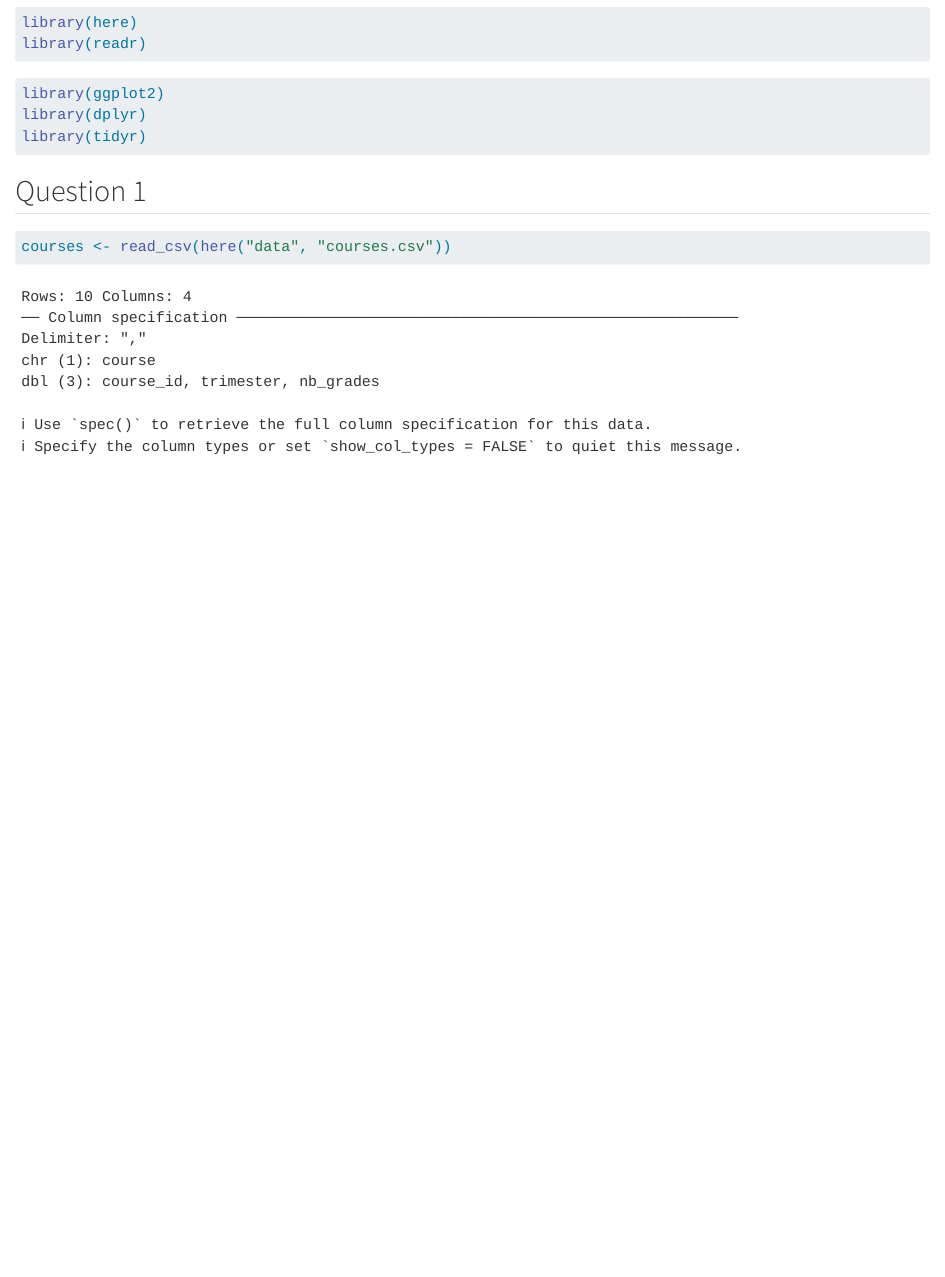
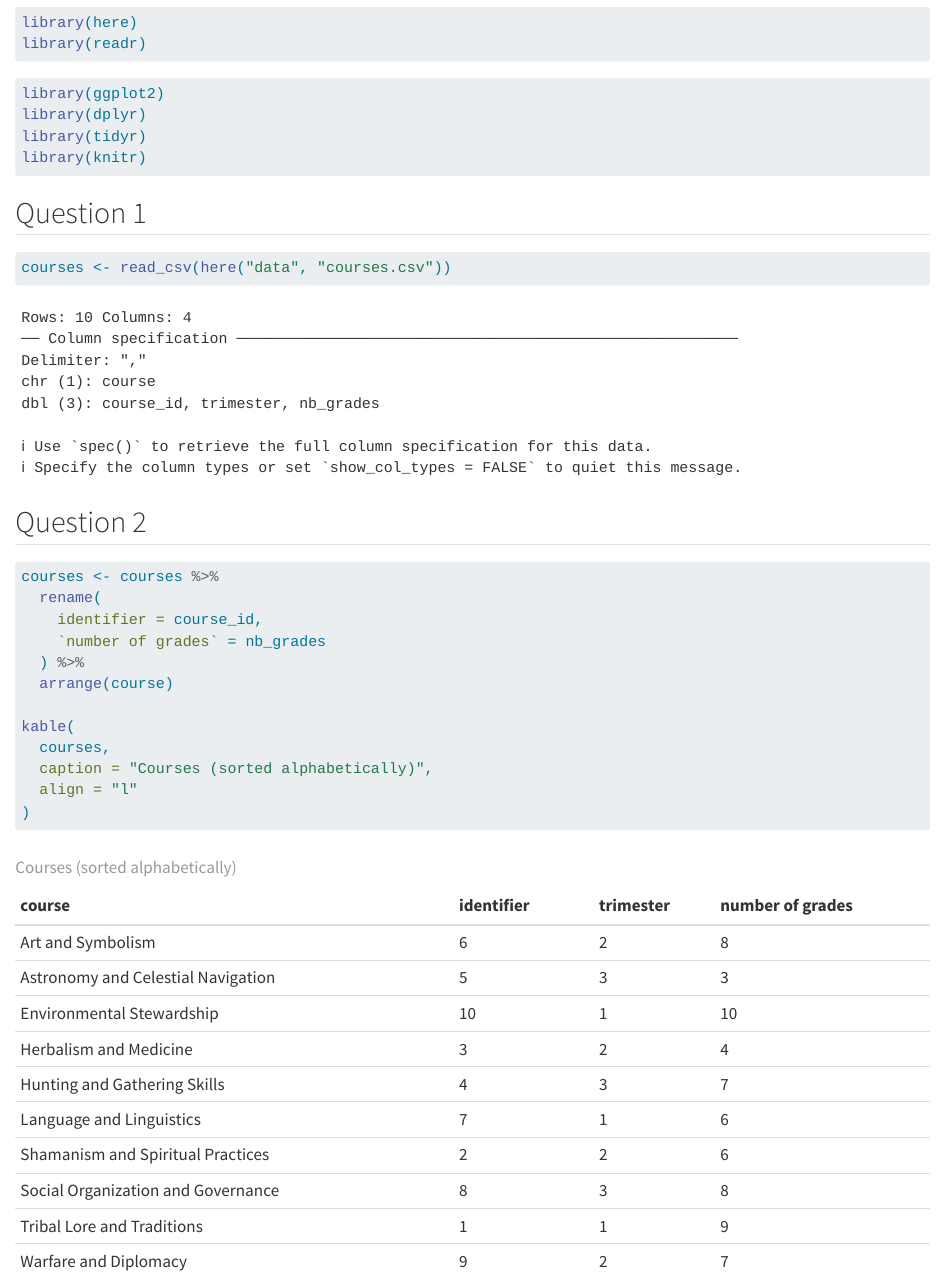
Before and after one commit to eugeniederrien/grades, a Quarto document (derrien.qmd): the page in a window 1100 px wide, from 200 px down. Rendered offline with R 4.5, knitr and Pandoc in place of Quarto, with nearby package versions; some code elsewhere in the file could not run offline.

Commit message:
Question 2

````diff
--- a/derrien.qmd
+++ b/derrien.qmd
@@ -16,6 +16,7 @@ library(readr)
 library(ggplot2)
 library(dplyr)
 library(tidyr)
+library(knitr)
 ```
 
 ## Question 1
@@ -23,3 +24,20 @@ library(tidyr)
 ```{r}
 courses <- read_csv(here("data", "courses.csv"))
 ```
+
+## Question 2
+
+```{r}
+courses <- courses %>%
+  rename(
+    identifier = course_id,
+    `number of grades` = nb_grades
+  ) %>%
+  arrange(course)
+
+kable(
+  courses,
+  caption = "Courses (sorted alphabetically)",
+  align = "l"
+)
+```
````
